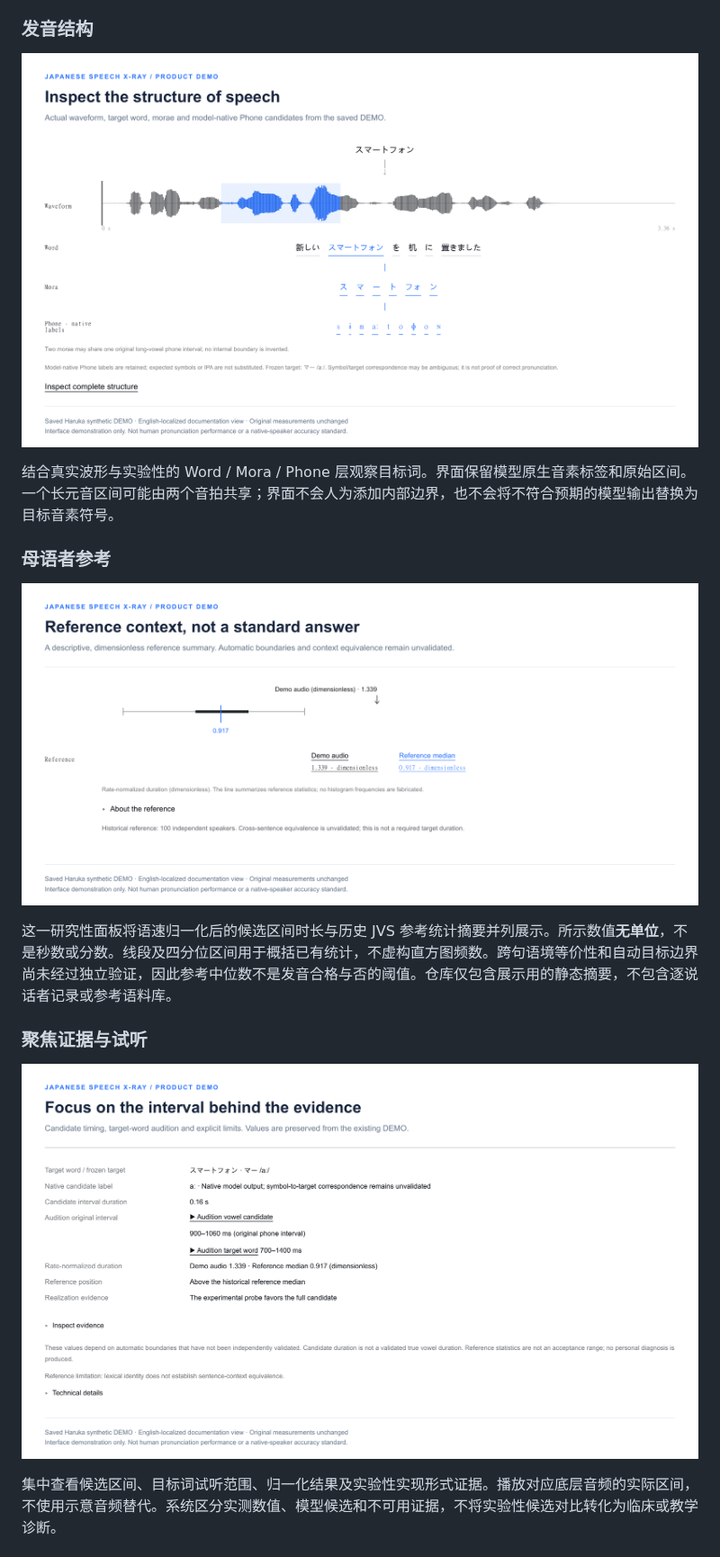
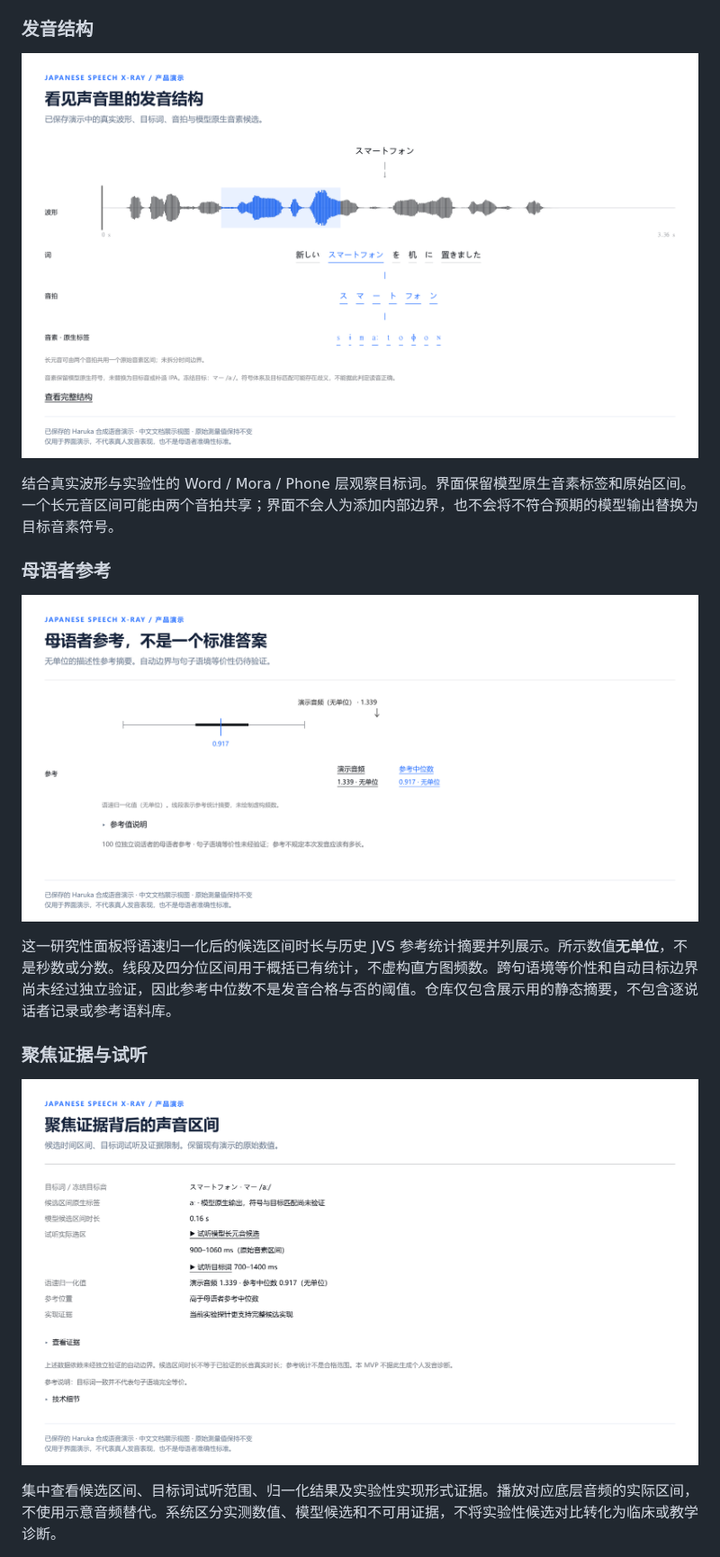
Before and after one commit to liguozheng-ac/japanese-speech-xray, a Markdown page: README.zh-CN.md, the part around one of its changes. Shown at 90% size. GitHub-like rendering; pictures changed too: docs/images/zh-CN/demo-evidence.png (added), docs/images/zh-CN/demo-reference.png (added), docs/images/zh-CN/demo-structure.png (added).

Commit message:
docs: localize Chinese README visuals with separate assets

```diff
--- a/README.zh-CN.md
+++ b/README.zh-CN.md
@@ -40,19 +40,19 @@ DEMO 使用 **Microsoft Haruka Desktop 合成语音**，并非真人学习者录
 
 ### 发音结构
 
-![实际产品发音结构面板：波形、词、音拍与模型原生音素层](docs/images/demo-structure.png)
+![实际产品发音结构面板：波形、词、音拍与模型原生音素层](docs/images/zh-CN/demo-structure.png)
 
 结合真实波形与实验性的 Word / Mora / Phone 层观察目标词。界面保留模型原生音素标签和原始区间。一个长元音区间可能由两个音拍共享；界面不会人为添加内部边界，也不会将不符合预期的模型输出替换为目标音素符号。
 
 ### 母语者参考
 
-![实际产品参考面板：描述性统计摘要与演示音频标记](docs/images/demo-reference.png)
+![实际产品参考面板：描述性统计摘要与演示音频标记](docs/images/zh-CN/demo-reference.png)
 
 这一研究性面板将语速归一化后的候选区间时长与历史 JVS 参考统计摘要并列展示。所示数值**无单位**，不是秒数或分数。线段及四分位区间用于概括已有统计，不虚构直方图频数。跨句语境等价性和自动目标边界尚未经过独立验证，因此参考中位数不是发音合格与否的阈值。仓库仅包含展示用的静态摘要，不包含逐说话者记录或参考语料库。
 
 ### 聚焦证据与试听
 
-![实际产品证据面板：候选时间区间、试听控件及明确的限制说明](docs/images/demo-evidence.png)
+![实际产品证据面板：候选时间区间、试听控件及明确的限制说明](docs/images/zh-CN/demo-evidence.png)
 
 集中查看候选区间、目标词试听范围、归一化结果及实验性实现形式证据。播放对应底层音频的实际区间，不使用示意音频替代。系统区分实测数值、模型候选和不可用证据，不将实验性候选对比转化为临床或教学诊断。
 
```
Also changed, not shown: other parts of README.zh-CN.md (+4 -4 lines), TASK-021-PUBLIC-FILE-MANIFEST.md (+8 -2 lines), docs/images/zh-CN/demo-pitch.png (added), 2 other files.
